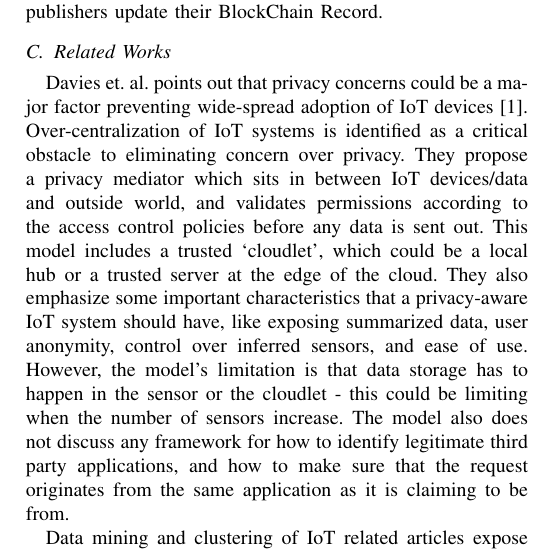
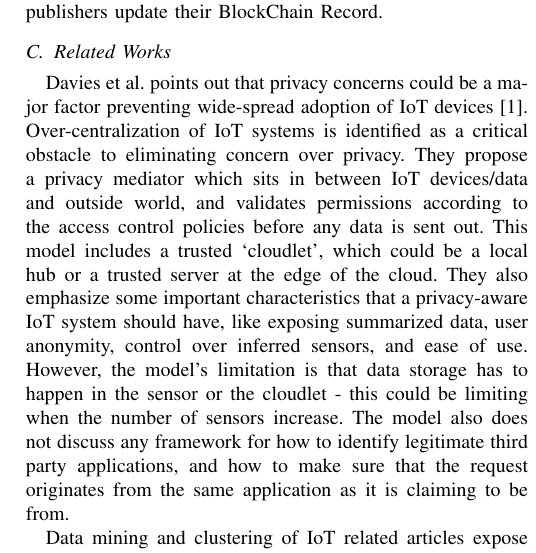
Before and after one commit to aravindsagar/cs523-docs, a LaTeX paper (doc/mid-sem-report/mid_sem_report.tex, which reads doc/mid-sem-report/bg.tex): part of one column of page 2 of 5, cut so that both start at the same text. Compiled offline with pdfLaTeX; a missing font is replaced by an installed copy or a similar font; a LaTeX package or settings file that is missing is left out.

Commit message:
revising et al

```diff
--- a/doc/mid-sem-report/bg.tex
+++ b/doc/mid-sem-report/bg.tex
@@ -18,7 +18,7 @@ The data owner is the only party who can grant data requesters the right, called
 To ensure data transparency, all data transactions are recorded using BlockChains. After a successful data transaction, the data server broadcasts the transaction and the publishers update their BlockChain Record.
 
 \subsection{Related Works}
-Davies et. al. points out that privacy concerns could be a major factor preventing wide-spread adoption of IoT devices~\cite{davies}. Over-centralization of IoT systems is identified as a critical obstacle to eliminating concern over privacy. They propose a privacy mediator which sits in between IoT devices/data and outside world, and validates permissions according to the access control policies before any data is sent out. This model includes a trusted `cloudlet', which could be a local hub or a trusted server at the edge of the cloud. They also emphasize some important characteristics that a privacy-aware IoT system should have, like exposing summarized data, user anonymity, control over inferred sensors, and ease of use. However, the model's limitation is that data storage has to happen in the sensor or the cloudlet - this could be limiting when the number of sensors increase. The model also does not discuss any framework for how to identify legitimate third party applications, and how to make sure that the request originates from the same application as it is claiming to be from.
+Davies et al. points out that privacy concerns could be a major factor preventing wide-spread adoption of IoT devices~\cite{davies}. Over-centralization of IoT systems is identified as a critical obstacle to eliminating concern over privacy. They propose a privacy mediator which sits in between IoT devices/data and outside world, and validates permissions according to the access control policies before any data is sent out. This model includes a trusted `cloudlet', which could be a local hub or a trusted server at the edge of the cloud. They also emphasize some important characteristics that a privacy-aware IoT system should have, like exposing summarized data, user anonymity, control over inferred sensors, and ease of use. However, the model's limitation is that data storage has to happen in the sensor or the cloudlet - this could be limiting when the number of sensors increase. The model also does not discuss any framework for how to identify legitimate third party applications, and how to make sure that the request originates from the same application as it is claiming to be from.
 
 Data mining and clustering of IoT related articles expose major problem areas in IoT~\cite{zhang}. App over-privilege, environment mistrust, LAN mistrust and weak authentication are identified as some of the problem areas that needs work. They also conclude that permissioning needs to be more fine-grained, and recommend better standards and widely-applicable systems.
 
```
